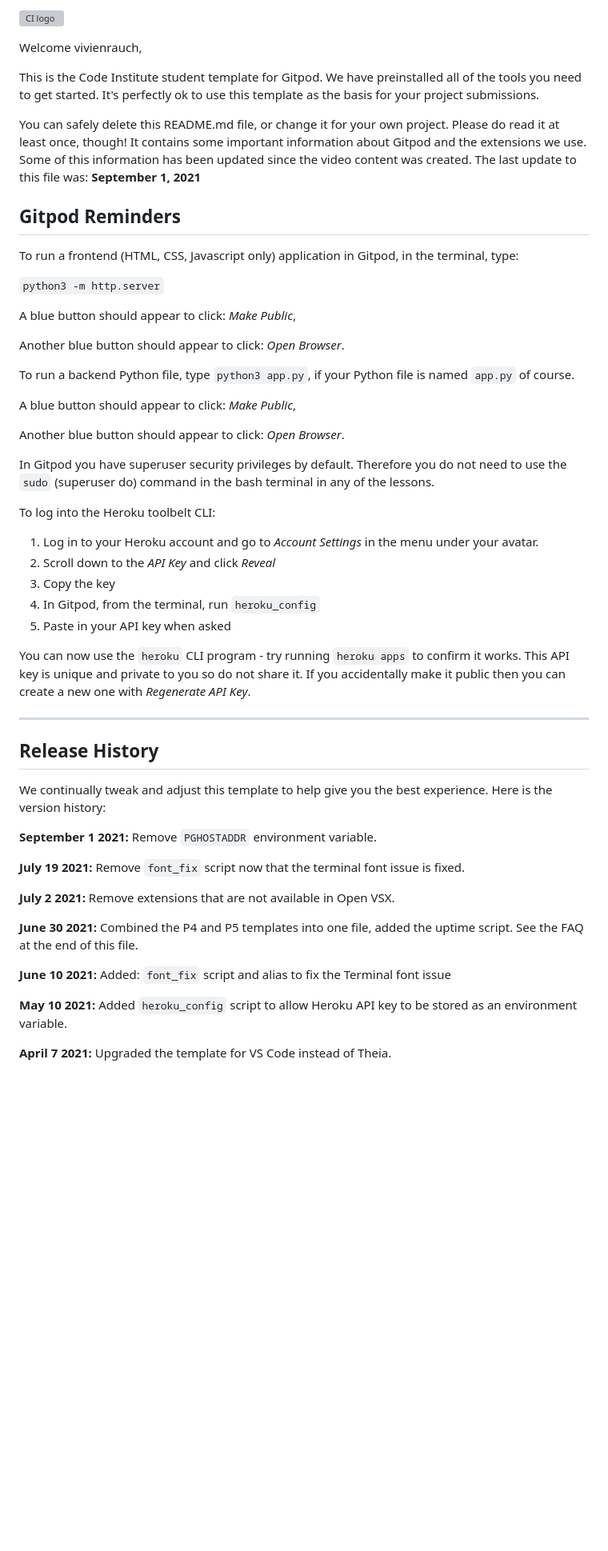
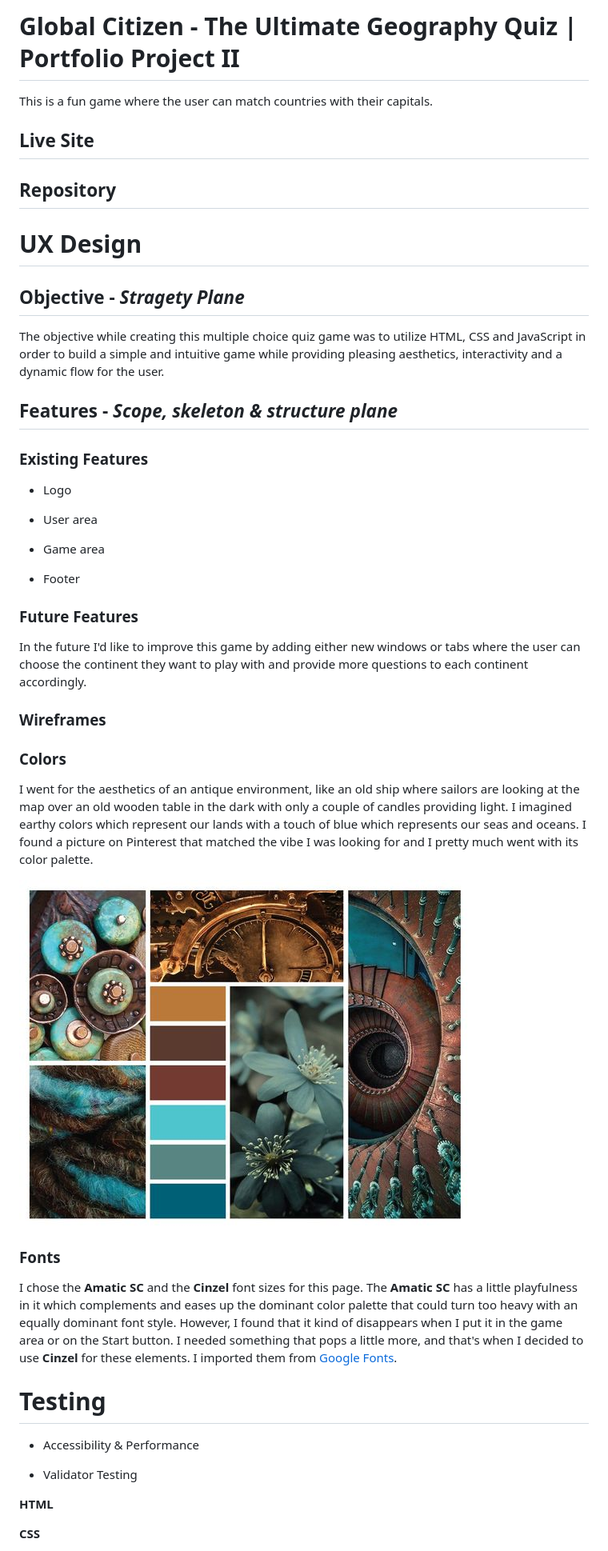
Before and after one commit to vivienrauch/JavaScript-Essentials-Portfolio-Project-Geography-Quiz, a Markdown page: README.md, the part around the change printed below. Shown: that part at 80% size. Rendered like a GitHub page; pictures changed too: docs/color-vibe.jpg (added); blank space fills up the shorter version; grey boxes are pictures that could not be loaded.

Commit message:
Add ReadMe content

```diff
--- a/README.md
+++ b/README.md
@@ -1,56 +1,53 @@
-![CI logo](https://codeinstitute.s3.amazonaws.com/fullstack/ci_logo_small.png)
+# __Global Citizen - The Ultimate Geography Quiz | Portfolio Project II__
 
-Welcome vivienrauch,
+This is a fun game where the user can match countries with their capitals.
 
-This is the Code Institute student template for Gitpod. We have preinstalled all of the tools you need to get started. It's perfectly ok to use this template as the basis for your project submissions.
+## Live Site
 
-You can safely delete this README.md file, or change it for your own project. Please do read it at least once, though! It contains some important information about Gitpod and the extensions we use. Some of this information has been updated since the video content was created. The last update to this file was: **September 1, 2021**
+## Repository
 
-## Gitpod Reminders
+# UX Design
 
-To run a frontend (HTML, CSS, Javascript only) application in Gitpod, in the terminal, type:
+## **Objective** - *Stragety Plane*
 
-`python3 -m http.server`
+The objective while creating this multiple choice quiz game was to utilize HTML, CSS and JavaScript in order to build a simple and intuitive game while providing pleasing aesthetics, interactivity and a dynamic flow for the user.
 
-A blue button should appear to click: _Make Public_,
+## **Features** - *Scope, skeleton & structure plane*
 
-Another blue button should appear to click: _Open Browser_.
+### **Existing Features**
 
-To run a backend Python file, type `python3 app.py`, if your Python file is named `app.py` of course.
+- Logo
 
-A blue button should appear to click: _Make Public_,
+- User area
 
-Another blue button should appear to click: _Open Browser_.
+- Game area
 
-In Gitpod you have superuser security privileges by default. Therefore you do not need to use the `sudo` (superuser do) command in the bash terminal in any of the lessons.
+- Footer
 
-To log into the Heroku toolbelt CLI:
+### **Future Features**
 
-1. Log in to your Heroku account and go to *Account Settings* in the menu under your avatar.
-2. Scroll down to the *API Key* and click *Reveal*
-3. Copy the key
-4. In Gitpod, from the terminal, run `heroku_config`
-5. Paste in your API key when asked
+In the future I'd like to improve this game by adding either new windows or tabs where the user can choose the continent they want to play with and provide more questions to each continent accordingly.
 
-You can now use the `heroku` CLI program - try running `heroku apps` to confirm it works. This API key is unique and private to you so do not share it. If you accidentally make it public then you can create a new one with _Regenerate API Key_.
+### **Wireframes**
 
-------
+### **Colors**
 
-## Release History
+I went for the aesthetics of an antique environment, like an old ship where sailors are looking at the map over an old wooden table in the dark with only a couple of candles providing light. I imagined earthy colors which represent our lands with a touch of blue which represents our seas and oceans. I found a picture on Pinterest that matched the vibe I was looking for and I pretty much went with its color palette.
 
-We continually tweak and adjust this template to help give you the best experience. Here is the version history:
+![color-palette](docs/color-vibe.jpg)
 
-**September 1 2021:** Remove `PGHOSTADDR` environment variable.
+### **Fonts**
 
-**July 19 2021:** Remove `font_fix` script now that the terminal font issue is fixed.
+I chose the **Amatic SC** and the **Cinzel** font sizes for this page. The **Amatic SC** has a little playfulness in it which complements and eases up the dominant color palette that could turn too heavy with an equally dominant font style. However, I found that it kind of disappears when I put it in the game area or on the Start button. I needed something that pops a little more, and that's when I decided to use **Cinzel** for these elements.
+I imported them from [Google Fonts](https://fonts.google.com/).
 
-**July 2 2021:** Remove extensions that are not available in Open VSX.
+# **Testing**
 
-**June 30 2021:** Combined the P4 and P5 templates into one file, added the uptime script. See the FAQ at the end of this file.
+- Accessibility & Performance
 
-**June 10 2021:** Added: `font_fix` script and alias to fix the Terminal font issue
+- Validator Testing
 
-**May 10 2021:** Added `heroku_config` script to allow Heroku API key to be stored as an environment variable.
+**HTML**
 
-**April 7 2021:** Upgraded the template for VS Code instead of Theia.
+**CSS**
 
```
Also changed, not shown: other parts of README.md (+37 -35 lines), 2 other files.
